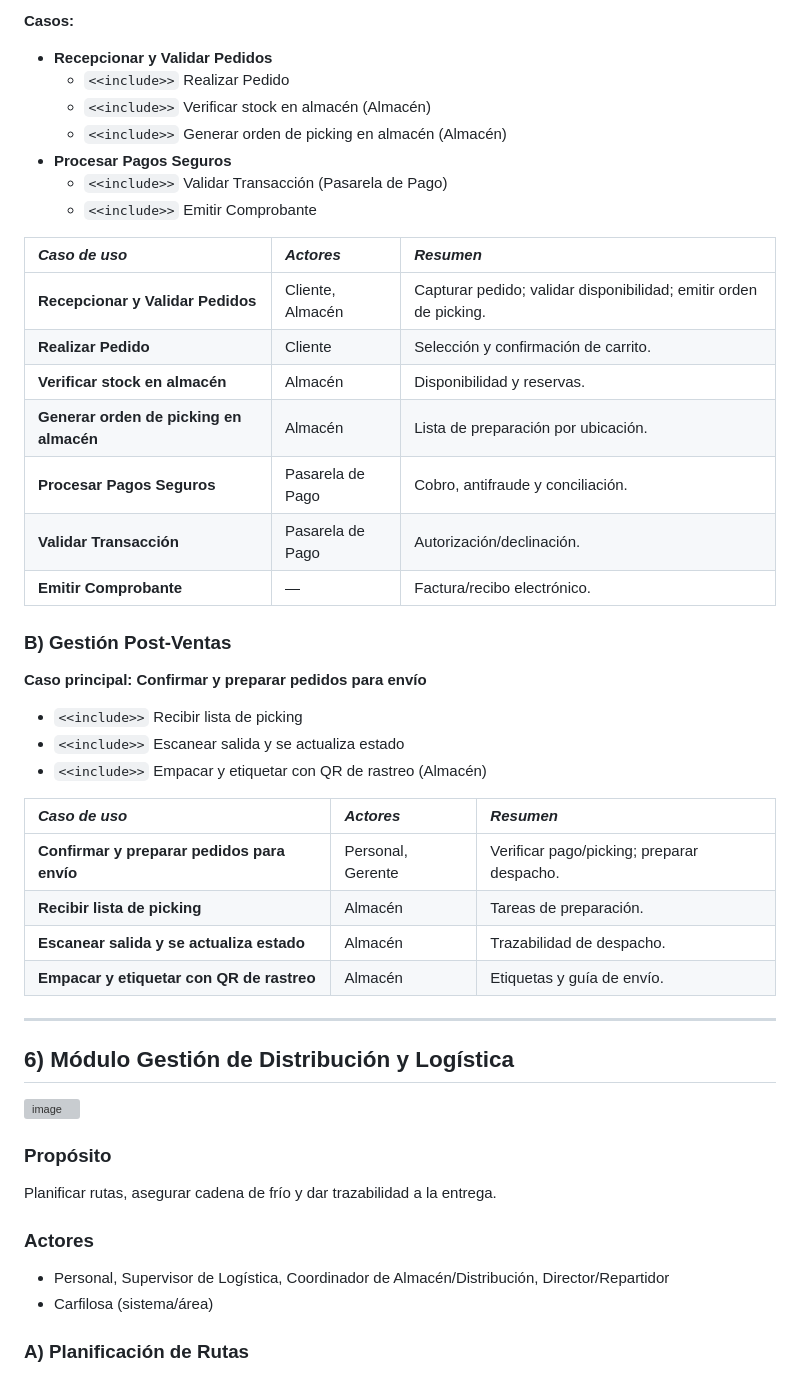
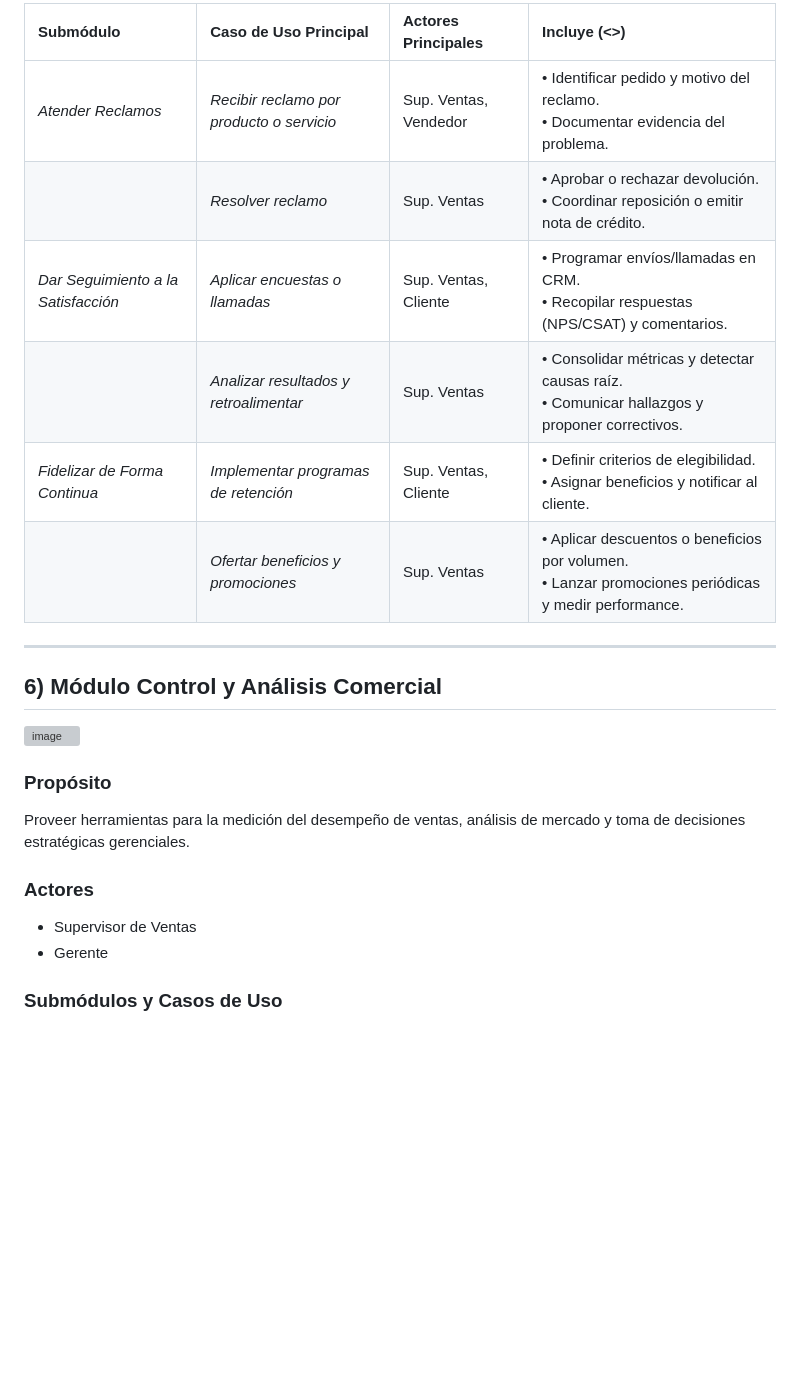
Before and after one commit to NextLogic2025/Capri-vents, a Markdown page: Arquitectura/2 Casos de uso/casosUso.md, the part around one of its changes. GitHub-like rendering; blank space fills up the shorter version; grey boxes are pictures that could not be loaded.

```diff
--- a/Arquitectura/2 Casos de uso/casosUso.md
+++ b/Arquitectura/2 Casos de uso/casosUso.md
@@ -243,38 +141,14 @@ Procesar pedidos y pagos de forma segura y preparar los envíos.
 
-**Casos:**
-* **Recepcionar y Validar Pedidos**
-    * `<<include>>` Realizar Pedido
-    * `<<include>>` Verificar stock en almacén (Almacén)
-    * `<<include>>` Generar orden de picking en almacén (Almacén)
-* **Procesar Pagos Seguros**
-    * `<<include>>` Validar Transacción (Pasarela de Pago)
-    * `<<include>>` Emitir Comprobante
-
-| *Caso de uso* | *Actores* | *Resumen* |
-| :--- | :--- | :--- |
-| **Recepcionar y Validar Pedidos** | Cliente, Almacén | Capturar pedido; validar disponibilidad; emitir orden de picking. |
-| **Realizar Pedido** | Cliente | Selección y confirmación de carrito. |
-| **Verificar stock en almacén** | Almacén | Disponibilidad y reservas. |
-| **Generar orden de picking en almacén** | Almacén | Lista de preparación por ubicación. |
-| **Procesar Pagos Seguros** | Pasarela de Pago | Cobro, antifraude y conciliación. |
-| **Validar Transacción** | Pasarela de Pago | Autorización/declinación. |
-| **Emitir Comprobante** | — | Factura/recibo electrónico. |
-
-### B) Gestión Post-Ventas
-
-**Caso principal: Confirmar y preparar pedidos para envío**
-* `<<include>>` Recibir lista de picking
-* `<<include>>` Escanear salida y se actualiza estado
-* `<<include>>` Empacar y etiquetar con QR de rastreo (Almacén)
-
-| *Caso de uso* | *Actores* | *Resumen* |
-| :--- | :--- | :--- |
-| **Confirmar y preparar pedidos para envío** | Personal, Gerente | Verificar pago/picking; preparar despacho. |
-| **Recibir lista de picking** | Almacén | Tareas de preparación. |
-| **Escanear salida y se actualiza estado** | Almacén | Trazabilidad de despacho. |
-| **Empacar y etiquetar con QR de rastreo** | Almacén | Etiquetas y guía de envío. |
+| Submódulo | Caso de Uso Principal | Actores Principales | Incluye (<<include>>) |
+| :--- | :--- | :--- | :--- |
+| *Atender Reclamos* | *Recibir reclamo por producto o servicio* | Sup. Ventas, Vendedor | • Identificar pedido y motivo del reclamo.<br>• Documentar evidencia del problema. |
+| | *Resolver reclamo* | Sup. Ventas | • Aprobar o rechazar devolución.<br>• Coordinar reposición o emitir nota de crédito. |
+| *Dar Seguimiento a la Satisfacción* | *Aplicar encuestas o llamadas* | Sup. Ventas, Cliente | • Programar envíos/llamadas en CRM.<br>• Recopilar respuestas (NPS/CSAT) y comentarios. |
+| | *Analizar resultados y retroalimentar* | Sup. Ventas | • Consolidar métricas y detectar causas raíz.<br>• Comunicar hallazgos y proponer correctivos. |
+| *Fidelizar de Forma Continua* | *Implementar programas de retención* | Sup. Ventas, Cliente | • Definir criterios de elegibilidad.<br>• Asignar beneficios y notificar al cliente. |
+| | *Ofertar beneficios y promociones* | Sup. Ventas | • Aplicar descuentos o beneficios por volumen.<br>• Lanzar promociones periódicas y medir performance. |
 
 ---
 
-## 6) Módulo Gestión de Distribución y Logística
+## 6) Módulo Control y Análisis Comercial
 
@@ -282,10 +156,10 @@ Procesar pedidos y pagos de forma segura y preparar los envíos.
 
 ### Propósito
-Planificar rutas, asegurar cadena de frío y dar trazabilidad a la entrega.
+Proveer herramientas para la medición del desempeño de ventas, análisis de mercado y toma de decisiones estratégicas gerenciales.
 
 ### Actores
-* Personal, Supervisor de Logística, Coordinador de Almacén/Distribución, Director/Repartidor
-* Carfilosa (sistema/área)
+* Supervisor de Ventas
+* Gerente
 
-### A) Planificación de Rutas
+### Submódulos y Casos de Uso
 
```
Also changed, not shown: other parts of Arquitectura/2 Casos de uso/casosUso.md (+84 -204 lines).
